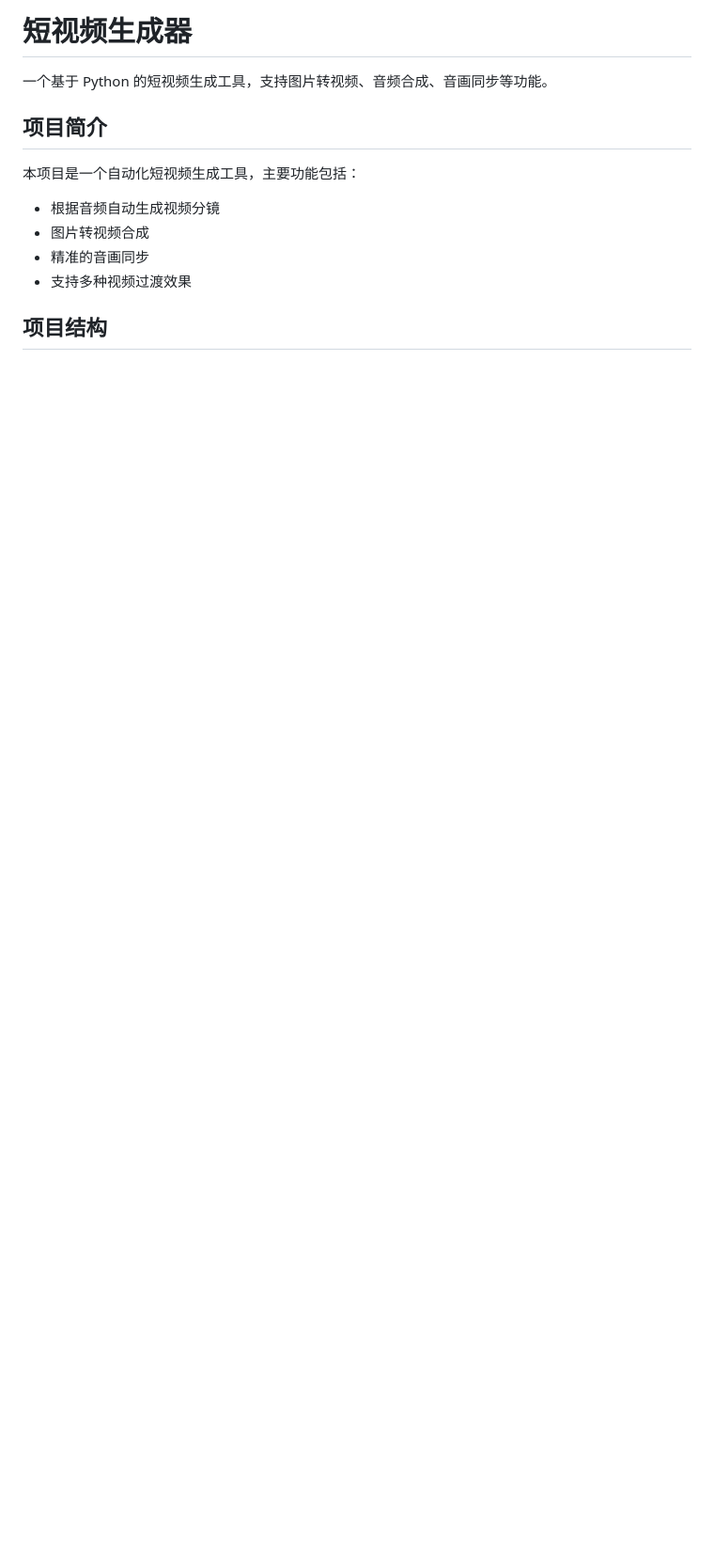
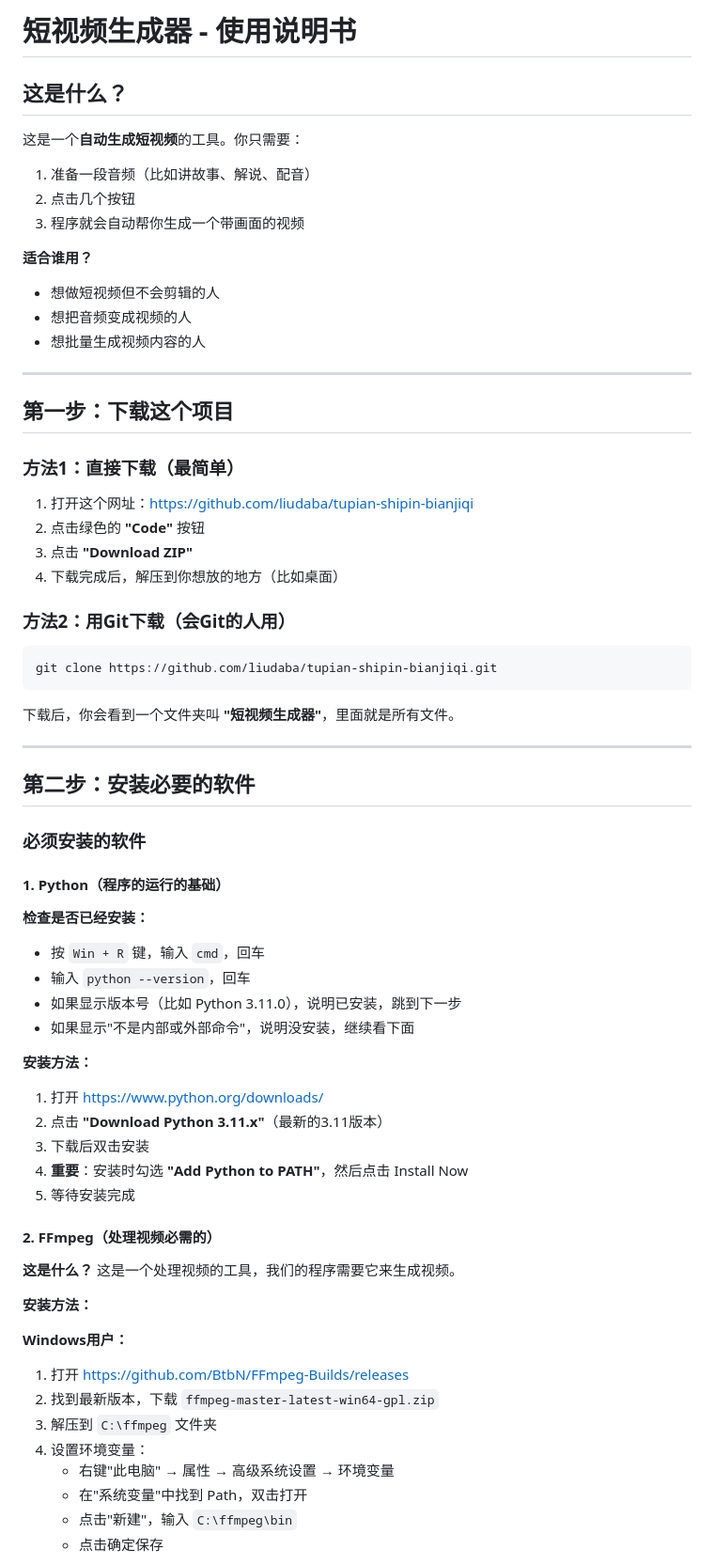
Before and after one commit to liudaba/Image-Video-Editor, a Markdown page: 短视频生成器/README.md, the part around one of its changes. Shown at 94% size. Drawn GitHub-style; blank space fills up the shorter version.

````diff
--- a/短视频生成器/README.md
+++ b/短视频生成器/README.md
@@ -1,13 +1,70 @@
-# 短视频生成器
+# 短视频生成器 - 使用说明书
 
-一个基于 Python 的短视频生成工具，支持图片转视频、音频合成、音画同步等功能。
+## 这是什么？
 
-## 项目简介
+这是一个**自动生成短视频**的工具。你只需要：
+1. 准备一段音频（比如讲故事、解说、配音）
+2. 点击几个按钮
+3. 程序就会自动帮你生成一个带画面的视频
 
-本项目是一个自动化短视频生成工具，主要功能包括：
-- 根据音频自动生成视频分镜
-- 图片转视频合成
-- 精准的音画同步
-- 支持多种视频过渡效果
+**适合谁用？**
+- 想做短视频但不会剪辑的人
+- 想把音频变成视频的人
+- 想批量生成视频内容的人
 
-## 项目结构
+---
+
+## 第一步：下载这个项目
+
+### 方法1：直接下载（最简单）
+
+1. 打开这个网址：https://github.com/liudaba/tupian-shipin-bianjiqi
+2. 点击绿色的 **"Code"** 按钮
+3. 点击 **"Download ZIP"**
+4. 下载完成后，解压到你想放的地方（比如桌面）
+
+### 方法2：用Git下载（会Git的人用）
+
+```bash
+git clone https://github.com/liudaba/tupian-shipin-bianjiqi.git
+```
+
+下载后，你会看到一个文件夹叫 **"短视频生成器"**，里面就是所有文件。
+
+---
+
+## 第二步：安装必要的软件
+
+### 必须安装的软件
+
+#### 1. Python（程序的运行的基础）
+
+**检查是否已经安装：**
+- 按 `Win + R` 键，输入 `cmd`，回车
+- 输入 `python --version`，回车
+- 如果显示版本号（比如 Python 3.11.0），说明已安装，跳到下一步
+- 如果显示"不是内部或外部命令"，说明没安装，继续看下面
+
+**安装方法：**
+1. 打开 https://www.python.org/downloads/
+2. 点击 **"Download Python 3.11.x"**（最新的3.11版本）
+3. 下载后双击安装
+4. **重要**：安装时勾选 **"Add Python to PATH"**，然后点击 Install Now
+5. 等待安装完成
+
+#### 2. FFmpeg（处理视频必需的）
+
+**这是什么？** 这是一个处理视频的工具，我们的程序需要它来生成视频。
+
+**安装方法：**
+
+**Windows用户：**
+1. 打开 https://github.com/BtbN/FFmpeg-Builds/releases
+2. 找到最新版本，下载 `ffmpeg-master-latest-win64-gpl.zip`
+3. 解压到 `C:\ffmpeg` 文件夹
+4. 设置环境变量：
+   - 右键"此电脑" → 属性 → 高级系统设置 → 环境变量
+   - 在"系统变量"中找到 Path，双击打开
+   - 点击"新建"，输入 `C:\ffmpeg\bin`
+   - 点击确定保存
+
````
Also changed, not shown: other parts of 短视频生成器/README.md (+260 -128 lines).
